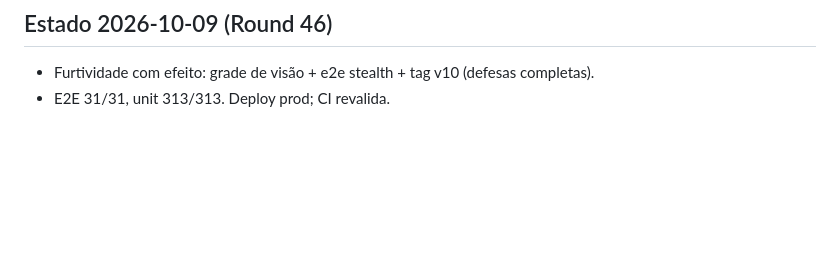
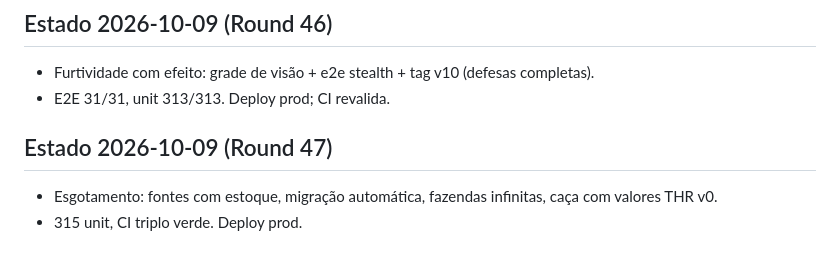
Before and after one commit to guhcostan/throneward, a Markdown page: docs/PROGRESS.md, the part around the change. Drawn GitHub-style; blank space fills up the shorter version.

Commit message:
PROGRESS: esgotamento + deploy

```diff
--- a/docs/PROGRESS.md
+++ b/docs/PROGRESS.md
@@ -219,3 +219,7 @@ spec-units.md atualizado pelo pesquisador (246l, fonte aoe4world/data, 19 VERIFI
 ## Estado 2026-10-09 (Round 46)
 - Furtividade com efeito: grade de visão + e2e stealth + tag v10 (defesas completas).
 - E2E 31/31, unit 313/313. Deploy prod; CI revalida.
+
+## Estado 2026-10-09 (Round 47)
+- Esgotamento: fontes com estoque, migração automática, fazendas infinitas, caça com valores THR v0.
+- 315 unit, CI triplo verde. Deploy prod.
```
